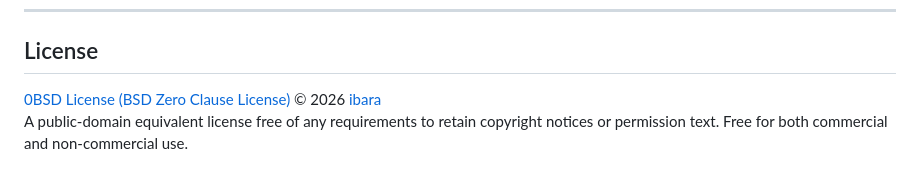
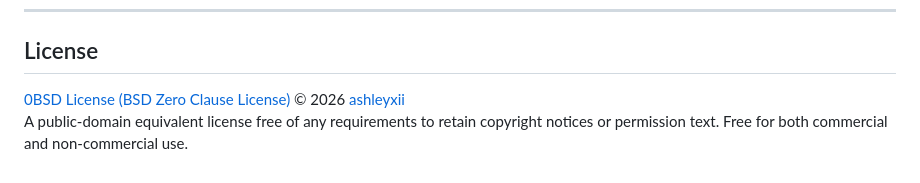
Before and after one commit to ashleyxii/TXTRA, a Markdown page: README.md, the part around the change. Drawn GitHub-style.

Commit message:
READMEの修正

```diff
--- a/README.md
+++ b/README.md
@@ -246,5 +246,5 @@ console.log(doc.toJson(schema));
 
 ## License
 
-[0BSD License (BSD Zero Clause License)](./LICENSE) © 2026 [ibara](https://github.com/ashleyxii)
+[0BSD License (BSD Zero Clause License)](./LICENSE) © 2026 [ashleyxii](https://github.com/ashleyxii)
 A public-domain equivalent license free of any requirements to retain copyright notices or permission text. Free for both commercial and non-commercial use.
```
Also changed, not shown: README_ja.md (+1 -1 lines).
